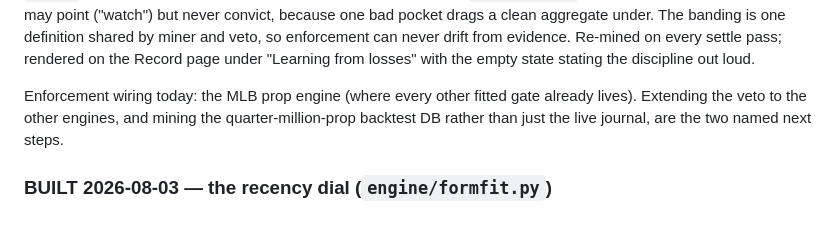
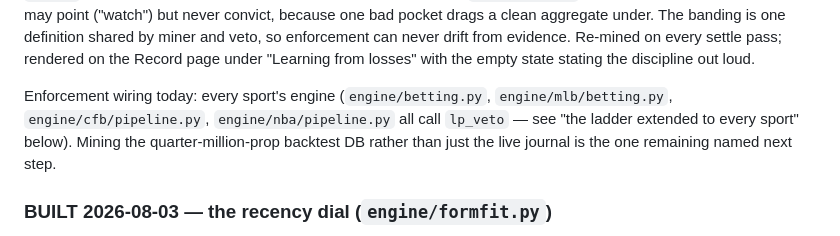
Before and after one commit to ethanlee1276/App, a Markdown page: docs/COMPETITIVE_RECIPE.md, the part around the change. GitHub-like rendering.

```diff
--- a/docs/COMPETITIVE_RECIPE.md
+++ b/docs/COMPETITIVE_RECIPE.md
@@ -506,10 +506,11 @@ never drift from evidence. Re-mined on every settle pass; rendered on the
 Record page under "Learning from losses" with the empty state stating the
 discipline out loud.
 
-Enforcement wiring today: the MLB prop engine (where every other fitted
-gate already lives). Extending the veto to the other engines, and mining
-the quarter-million-prop backtest DB rather than just the live journal,
-are the two named next steps.
+Enforcement wiring today: every sport's engine (`engine/betting.py`,
+`engine/mlb/betting.py`, `engine/cfb/pipeline.py`, `engine/nba/pipeline.py`
+all call `lp_veto` — see "the ladder extended to every sport" below).
+Mining the quarter-million-prop backtest DB rather than just the live
+journal is the one remaining named next step.
 
 ### BUILT 2026-08-03 — the recency dial (`engine/formfit.py`)
 
```
Also changed, not shown: docs/WNBA_MODEL.md (+14 -7 lines).
